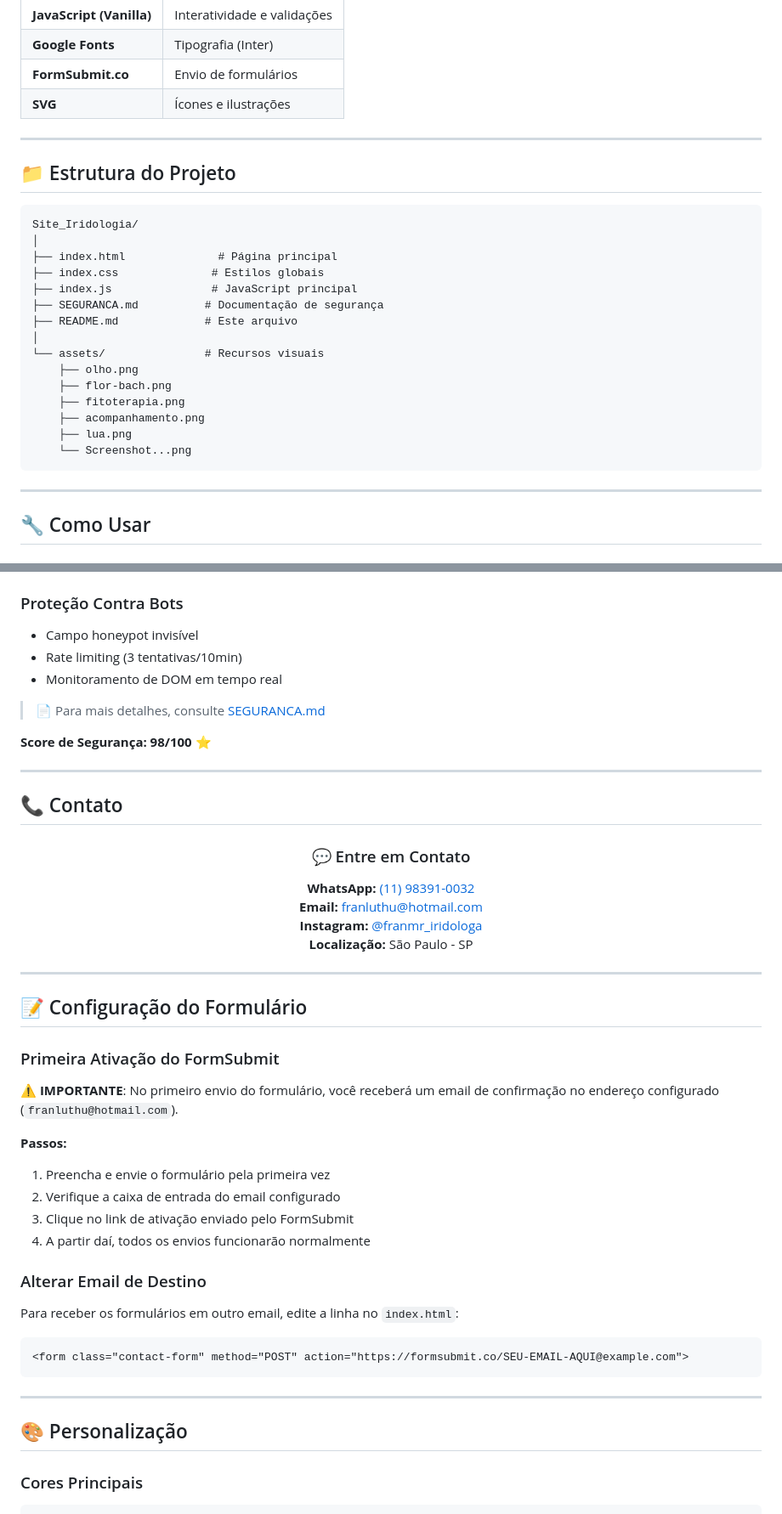
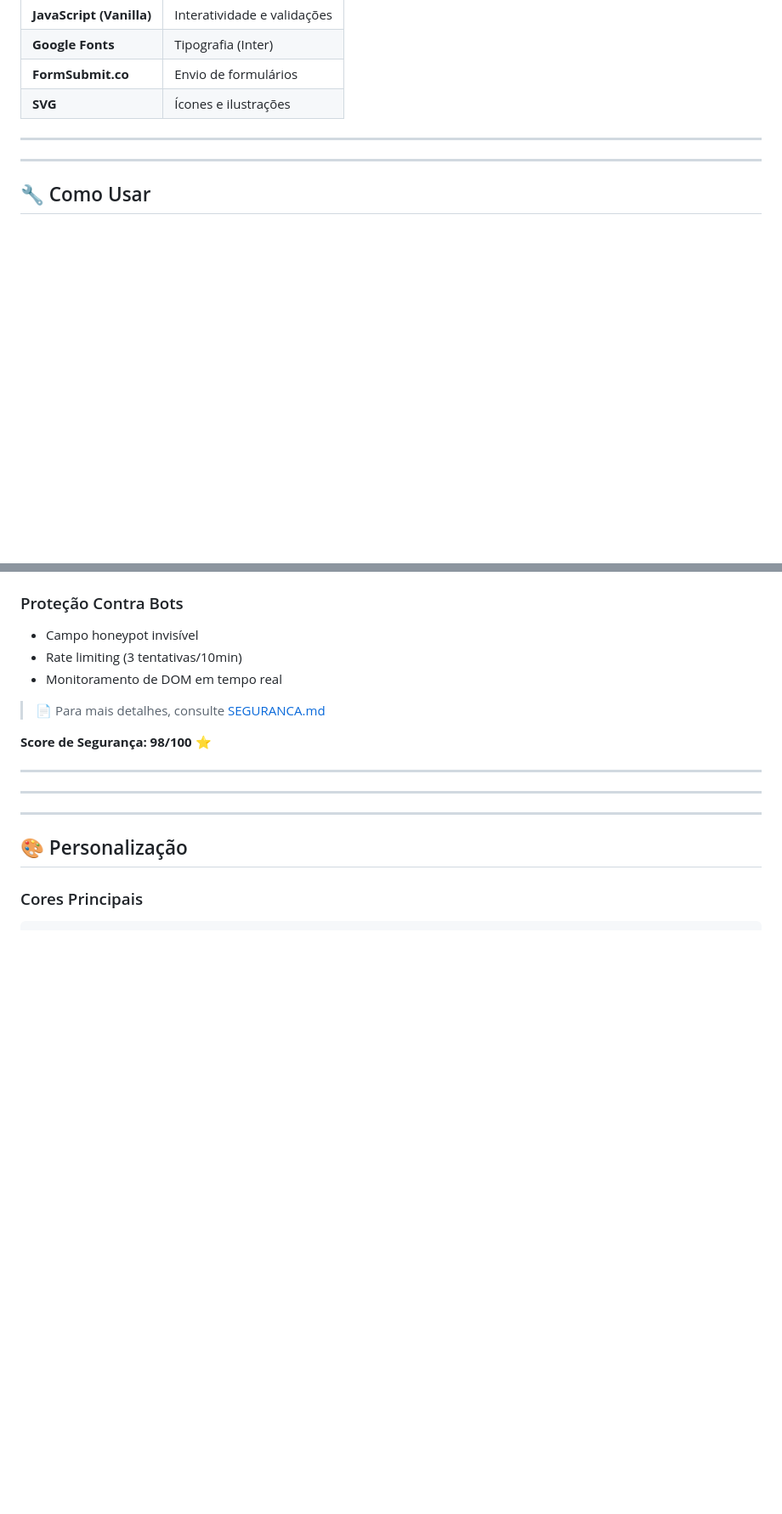
Before and after one commit to samurmsantos/site_iris_lab, a Markdown page: README.md, 2 parts joined by grey strips. Shown at 85% size. Drawn GitHub-style; blank space fills up the shorter version.

````diff
--- a/README.md
+++ b/README.md
@@ -76,25 +76,7 @@ Site profissional para divulgação de serviços de **Iridologia**, **Florais de
 
 ---
 
-## 📁 Estrutura do Projeto
 
-```
-Site_Iridologia/
-│
-├── index.html              # Página principal
-├── index.css              # Estilos globais
-├── index.js               # JavaScript principal
-├── SEGURANCA.md          # Documentação de segurança
-├── README.md             # Este arquivo
-│
-└── assets/               # Recursos visuais
-    ├── olho.png
-    ├── flor-bach.png
-    ├── fitoterapia.png
-    ├── acompanhamento.png
-    ├── lua.png
-    └── Screenshot...png
-```
 
 ---
 
@@ -187,40 +169,12 @@ Permissions-Policy
 
 ---
 
-## 📞 Contato
-
-<div align="center">
-
-### 💬 Entre em Contato
-
-**WhatsApp:** [(11) 98391-0032](https://wa.me/5511983910032)
-**Email:** [franluthu@hotmail.com](mailto:franluthu@hotmail.com)
-**Instagram:** [@franmr_iridologa](https://www.instagram.com/franmr_iridologa/)
-**Localização:** São Paulo - SP
 
 </div>
 
 ---
 
-## 📝 Configuração do Formulário
 
-### Primeira Ativação do FormSubmit
-
-⚠️ **IMPORTANTE**: No primeiro envio do formulário, você receberá um email de confirmação no endereço configurado (`franluthu@hotmail.com`).
-
-**Passos:**
-1. Preencha e envie o formulário pela primeira vez
-2. Verifique a caixa de entrada do email configurado
-3. Clique no link de ativação enviado pelo FormSubmit
-4. A partir daí, todos os envios funcionarão normalmente
-
-### Alterar Email de Destino
-
-Para receber os formulários em outro email, edite a linha no `index.html`:
-
-```html
-<form class="contact-form" method="POST" action="https://formsubmit.co/SEU-EMAIL-AQUI@example.com">
-```
 
 ---
 
````
